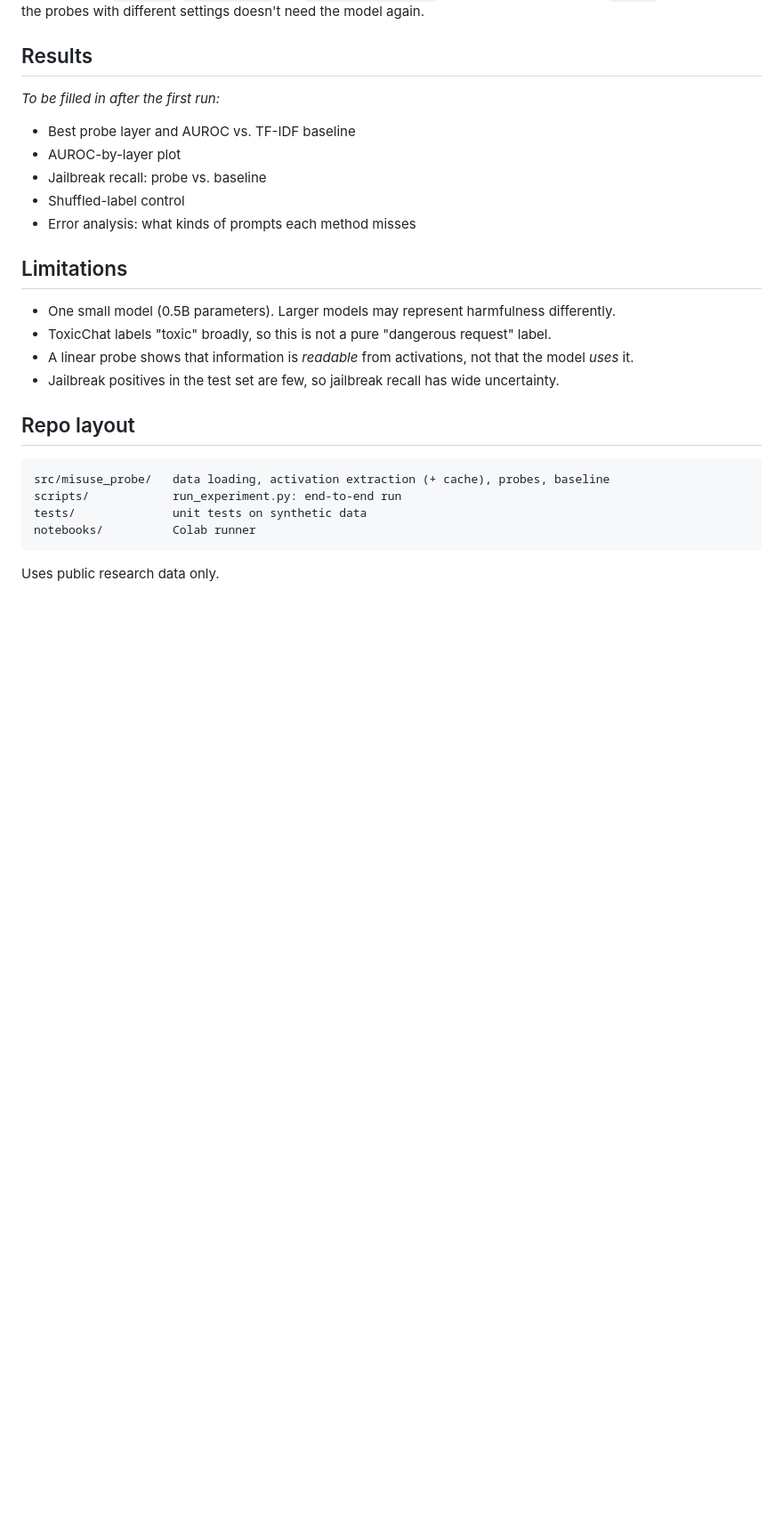
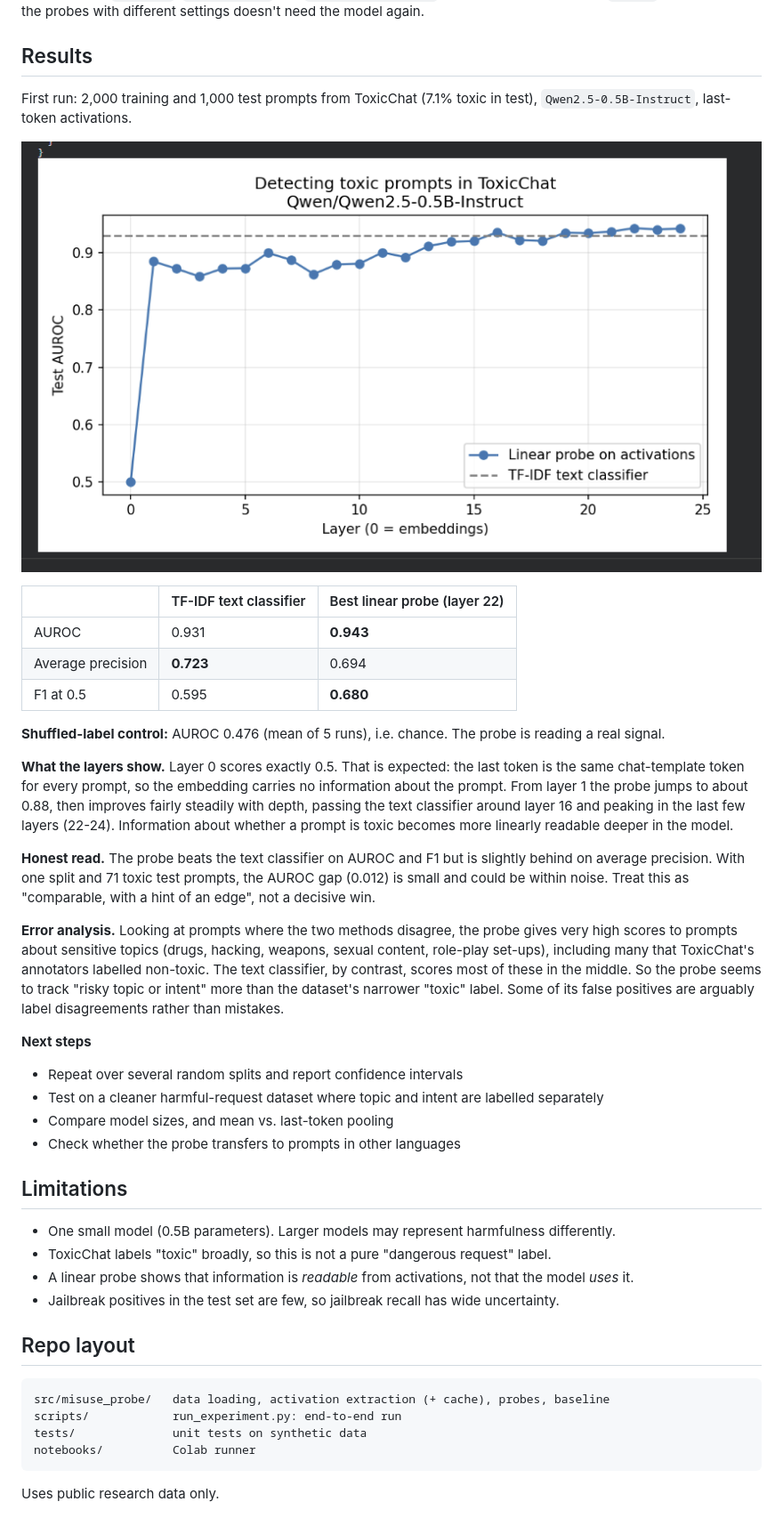
Before and after one commit to NicoleRekun/harmful-prompt-probes, a Markdown page: README.md, the part around one of its changes. Shown at 89% size. Rendered like a GitHub page; pictures changed too: results/auroc_by_layer.png (added); blank space fills up the shorter version.

Commit message:
Add first-run results, AUROC-by-layer chart and error analysis
Co-Authored-By: Claude Opus 5.5 <noreply@anthropic.com>
Claude-Session: https://claude.ai/code/session_01VLhfme4jGYW3C5XfxSHxBU

```diff
--- a/README.md
+++ b/README.md
@@ -36,13 +36,30 @@ Outputs go to `results/`: `metrics.json` and `auroc_by_layer.png`. Activations a
 
 ## Results
 
-_To be filled in after the first run:_
+First run: 2,000 training and 1,000 test prompts from ToxicChat (7.1% toxic in test), `Qwen2.5-0.5B-Instruct`, last-token activations.
 
-- Best probe layer and AUROC vs. TF-IDF baseline
-- AUROC-by-layer plot
-- Jailbreak recall: probe vs. baseline
-- Shuffled-label control
-- Error analysis: what kinds of prompts each method misses
+![Test AUROC by layer](results/auroc_by_layer.png)
+
+| | TF-IDF text classifier | Best linear probe (layer 22) |
+|---|---|---|
+| AUROC | 0.931 | **0.943** |
+| Average precision | **0.723** | 0.694 |
+| F1 at 0.5 | 0.595 | **0.680** |
+
+**Shuffled-label control:** AUROC 0.476 (mean of 5 runs), i.e. chance. The probe is reading a real signal.
+
+**What the layers show.** Layer 0 scores exactly 0.5. That is expected: the last token is the same chat-template token for every prompt, so the embedding carries no information about the prompt. From layer 1 the probe jumps to about 0.88, then improves fairly steadily with depth, passing the text classifier around layer 16 and peaking in the last few layers (22-24). Information about whether a prompt is toxic becomes more linearly readable deeper in the model.
+
+**Honest read.** The probe beats the text classifier on AUROC and F1 but is slightly behind on average precision. With one split and 71 toxic test prompts, the AUROC gap (0.012) is small and could be within noise. Treat this as "comparable, with a hint of an edge", not a decisive win.
+
+**Error analysis.** Looking at prompts where the two methods disagree, the probe gives very high scores to prompts about sensitive topics (drugs, hacking, weapons, sexual content, role-play set-ups), including many that ToxicChat's annotators labelled non-toxic. The text classifier, by contrast, scores most of these in the middle. So the probe seems to track "risky topic or intent" more than the dataset's narrower "toxic" label. Some of its false positives are arguably label disagreements rather than mistakes.
+
+**Next steps**
+
+- Repeat over several random splits and report confidence intervals
+- Test on a cleaner harmful-request dataset where topic and intent are labelled separately
+- Compare model sizes, and mean vs. last-token pooling
+- Check whether the probe transfers to prompts in other languages
 
 ## Limitations
 
```
Also changed, not shown: other parts of README.md (+1 -1 lines).
